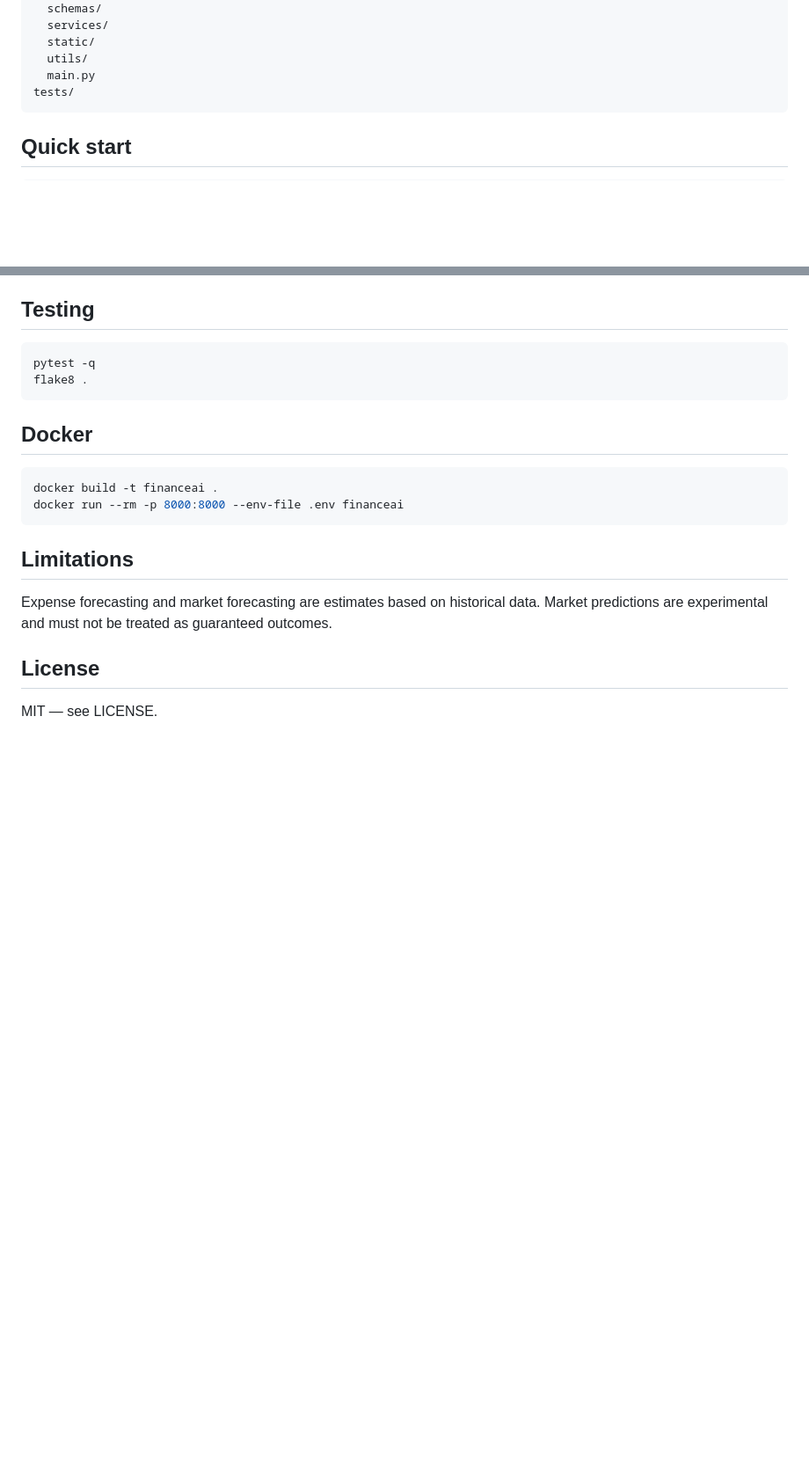
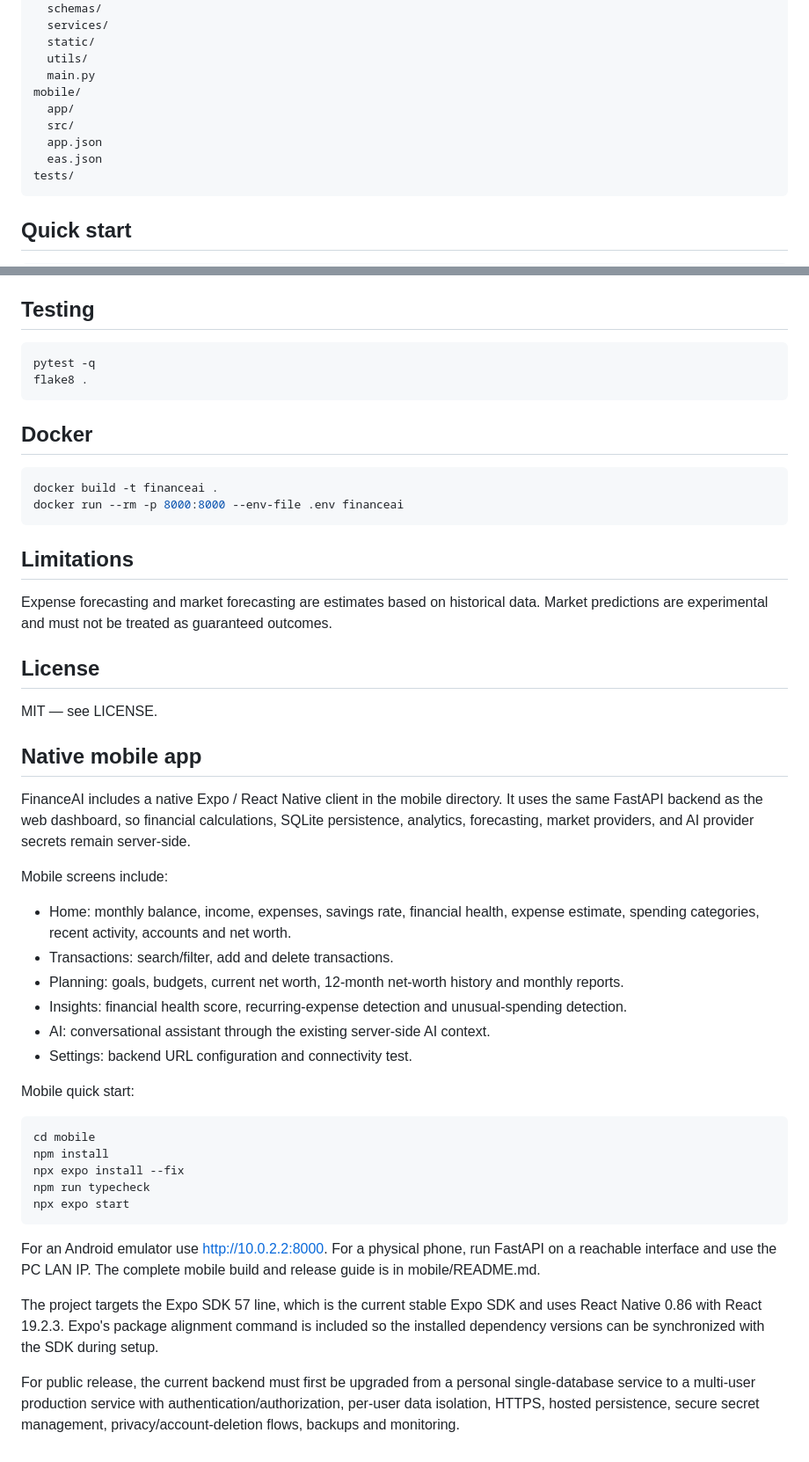
Before and after one commit to NikunjSingh5779/Finance-AI, a Markdown page: README.md, 2 parts joined by grey strips. Shown at 88% size. Drawn GitHub-style; blank space fills up the shorter version.

Commit message:
docs: document native mobile app

```diff
--- a/README.md
+++ b/README.md
@@ -52,6 +52,11 @@ app/
   static/
   utils/
   main.py
+mobile/
+  app/
+  src/
+  app.json
+  eas.json
 tests/
 ~~~
 
@@ -168,3 +173,33 @@ Expense forecasting and market forecasting are estimates based on historical dat
 ## License
 
 MIT — see LICENSE.
+
+
+## Native mobile app
+
+FinanceAI includes a native Expo / React Native client in the mobile directory. It uses the same FastAPI backend as the web dashboard, so financial calculations, SQLite persistence, analytics, forecasting, market providers, and AI provider secrets remain server-side.
+
+Mobile screens include:
+
+- Home: monthly balance, income, expenses, savings rate, financial health, expense estimate, spending categories, recent activity, accounts and net worth.
+- Transactions: search/filter, add and delete transactions.
+- Planning: goals, budgets, current net worth, 12-month net-worth history and monthly reports.
+- Insights: financial health score, recurring-expense detection and unusual-spending detection.
+- AI: conversational assistant through the existing server-side AI context.
+- Settings: backend URL configuration and connectivity test.
+
+Mobile quick start:
+
+~~~bash
+cd mobile
+npm install
+npx expo install --fix
+npm run typecheck
+npx expo start
+~~~
+
+For an Android emulator use http://10.0.2.2:8000. For a physical phone, run FastAPI on a reachable interface and use the PC LAN IP. The complete mobile build and release guide is in mobile/README.md.
+
+The project targets the Expo SDK 57 line, which is the current stable Expo SDK and uses React Native 0.86 with React 19.2.3. Expo's package alignment command is included so the installed dependency versions can be synchronized with the SDK during setup.
+
+For public release, the current backend must first be upgraded from a personal single-database service to a multi-user production service with authentication/authorization, per-user data isolation, HTTPS, hosted persistence, secure secret management, privacy/account-deletion flows, backups and monitoring.
```
